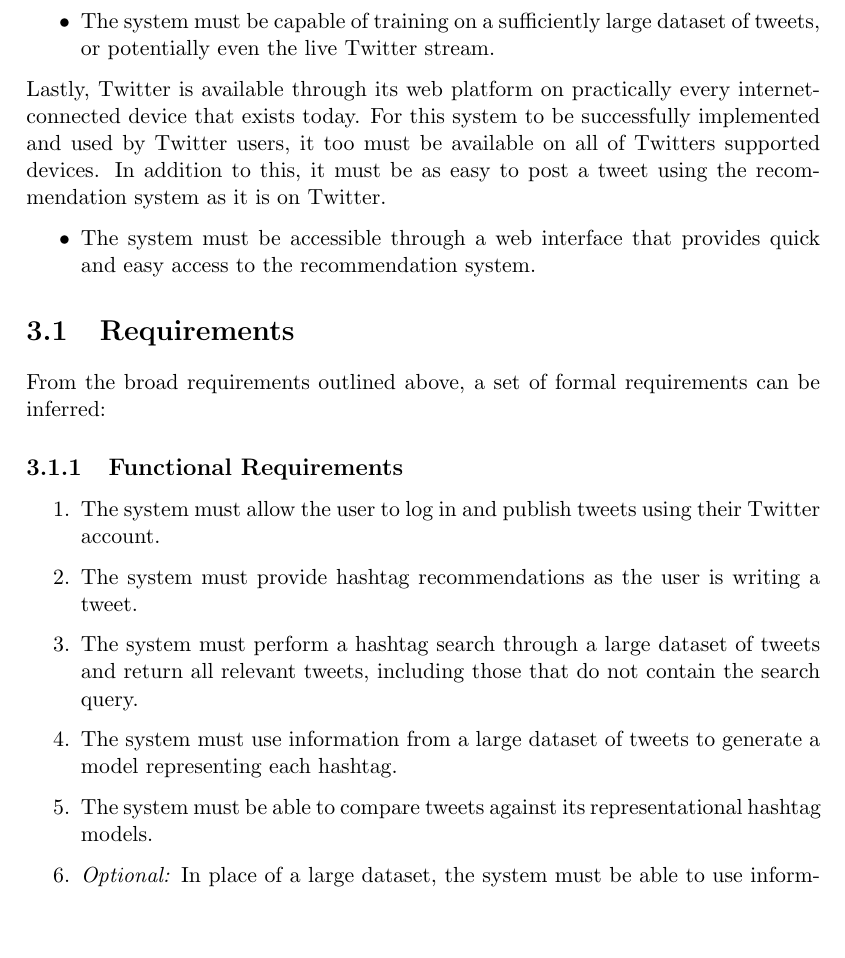
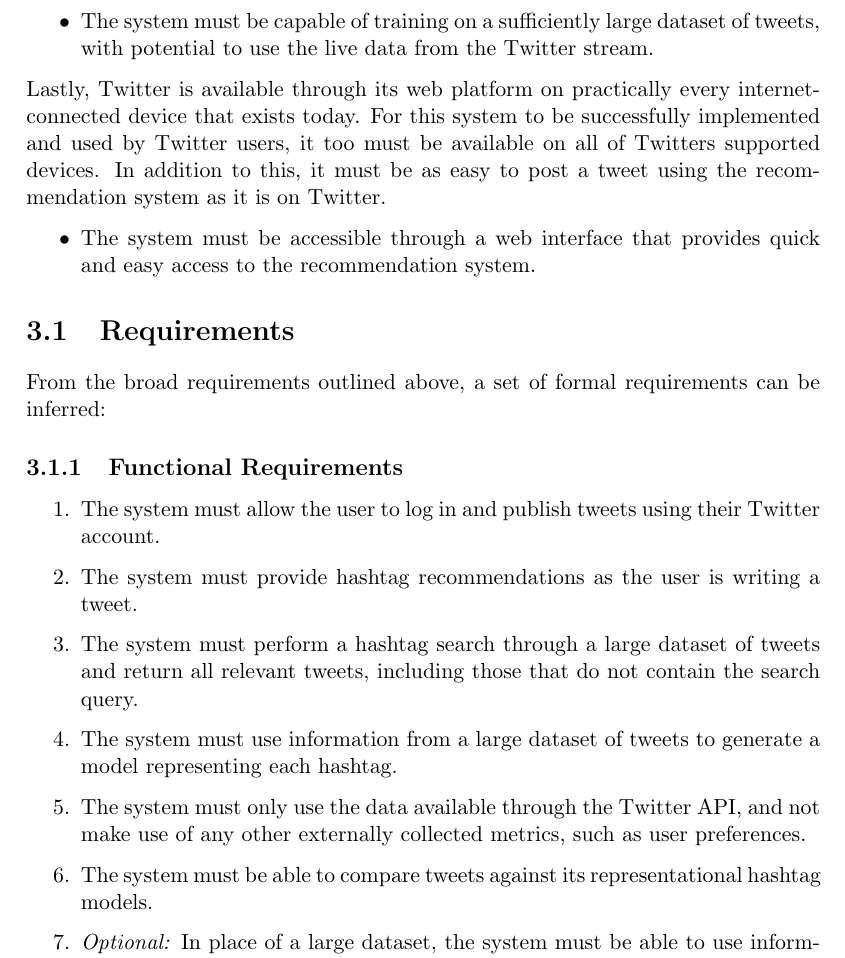
Before and after one commit to daviesjamie/3yp, a LaTeX thesis (deliverables/final/final.tex): part of page 15 of 27, cut so that both start at the same text, the shorter picture padded with empty space. Compiled offline with pdfLaTeX.

Commit message:
Reworded some requirements.

```diff
--- a/deliverables/final/final.tex
+++ b/deliverables/final/final.tex
@@ -259,7 +259,7 @@
 
 As with all folksonomies, there is not a predefined set of hashtags available to users on Twitter, meaning new hashtags are created and used every day. With this in mind it becomes clear that a lot of data will be needed to train the recommendation system, so that it successfully recognises and recommends a sufficient number of hashtags. This gives another requirement of the system:
 \begin{itemize}
-    \item The system must be capable of training on a sufficiently large dataset of tweets, or potentially even the live Twitter stream.
+    \item The system must be capable of training on a sufficiently large dataset of tweets, with potential to use the live data from the Twitter stream.
 \end{itemize}
 
 Lastly, Twitter is available through its web platform on practically every internet-connected device that exists today. For this system to be successfully implemented and used by Twitter users, it too must be available on all of Twitters supported devices. In addition to this, it must be as easy to post a tweet using the recommendation system as it is on Twitter.
@@ -276,6 +276,7 @@
     \item \label{func:suggest} The system must provide hashtag recommendations as the user is writing a tweet.
     \item \label{func:search} The system must perform a hashtag search through a large dataset of tweets and return all relevant tweets, including those that do not contain the search query.
     \item \label{func:genmodel} The system must use information from a large dataset of tweets to generate a model representing each hashtag.
+    \item \label{func:notpersonal} The system must only use the data available through the Twitter API, and not make use of any other externally collected metrics, such as user preferences.
     \item \label{func:compmodels} The system must be able to compare tweets against its representational hashtag models.
     \item \label{func:stream} \emph{Optional:} In place of a large dataset, the system must be able to use information from the live Twitter stream.
     \item \label{func:probabilities} \emph{Optional:} The system must provide probabilities for how likely a hashtag is to be related to a tweet.
```
Also changed, not shown: deliverables/final/final.tex (2 more changed lines).
